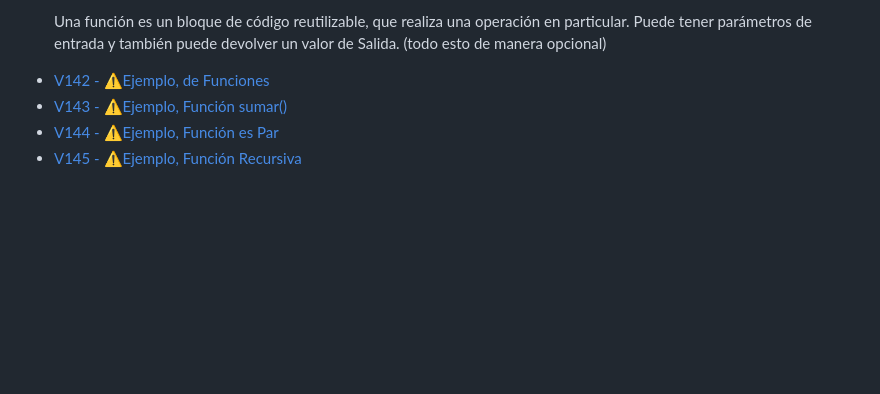
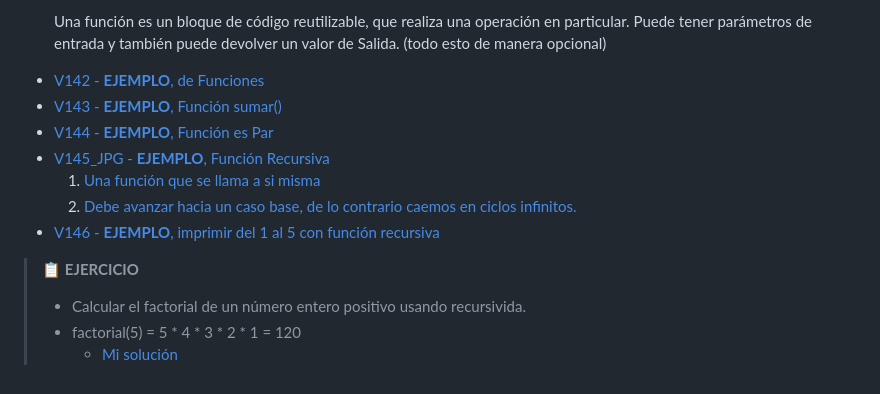
Before and after one commit to nwpablodeveloper/Java2025, a Markdown page: README.md, the part around one of its changes. GitHub-like rendering; folded sections open; blank space fills up the shorter version.

```diff
--- a/README.md
+++ b/README.md
@@ -429,11 +429,18 @@
       Puede tener parámetros de entrada y también puede devolver un valor de
       Salida. (todo esto de manera opcional)
     </p>
-  * [V142 - ⚠️Ejemplo, de Funciones](seccion11/Funciones/src/Funciones.java)
-  * [V143 - ⚠️Ejemplo, Función sumar()](seccion11/Funciones/src/FuncionSumar.java)
-  * [V144 - ⚠️Ejemplo, Función es Par](seccion11/Funciones/src/FuncionPar.java)
-  * [V145 - ⚠️Ejemplo, Función Recursiva](seccion11/Funciones/src/FuncionRecursiva.java)
+  * [V142 - **EJEMPLO**, de Funciones](seccion11/Funciones/src/Funciones.java)
+  * [V143 - **EJEMPLO**, Función sumar()](seccion11/Funciones/src/FuncionSumar.java)
+  * [V144 - **EJEMPLO**, Función es Par](seccion11/Funciones/src/FuncionPar.java)
+  * [V145_JPG - **EJEMPLO**, Función Recursiva](seccion11/jpg/145_1.jpg)
+    1. [Una función que se llama a si misma](seccion11/jpg/145_2.jpg)
+    2. [Debe avanzar hacia un caso base, de lo contrario caemos en ciclos infinitos.](seccion11/jpg/145_3.jpg)
+ *  [V146 - **EJEMPLO**, imprimir del 1 al 5 con función recursiva](seccion11/Funciones/src/FuncionRecursiva.java)
 
+  > 📋 **EJERCICIO**
+  > * Calcular el factorial de un número entero positivo usando recursivida.
+  > * factorial(5) = 5 * 4 * 3 * 2 * 1 = 120
+  >   * [Mi solución](seccion11/Funciones/src/FuncionFactorial.java)
   </details>
 
 </details>
```
Also changed, not shown: other parts of README.md (+19 -19 lines).
